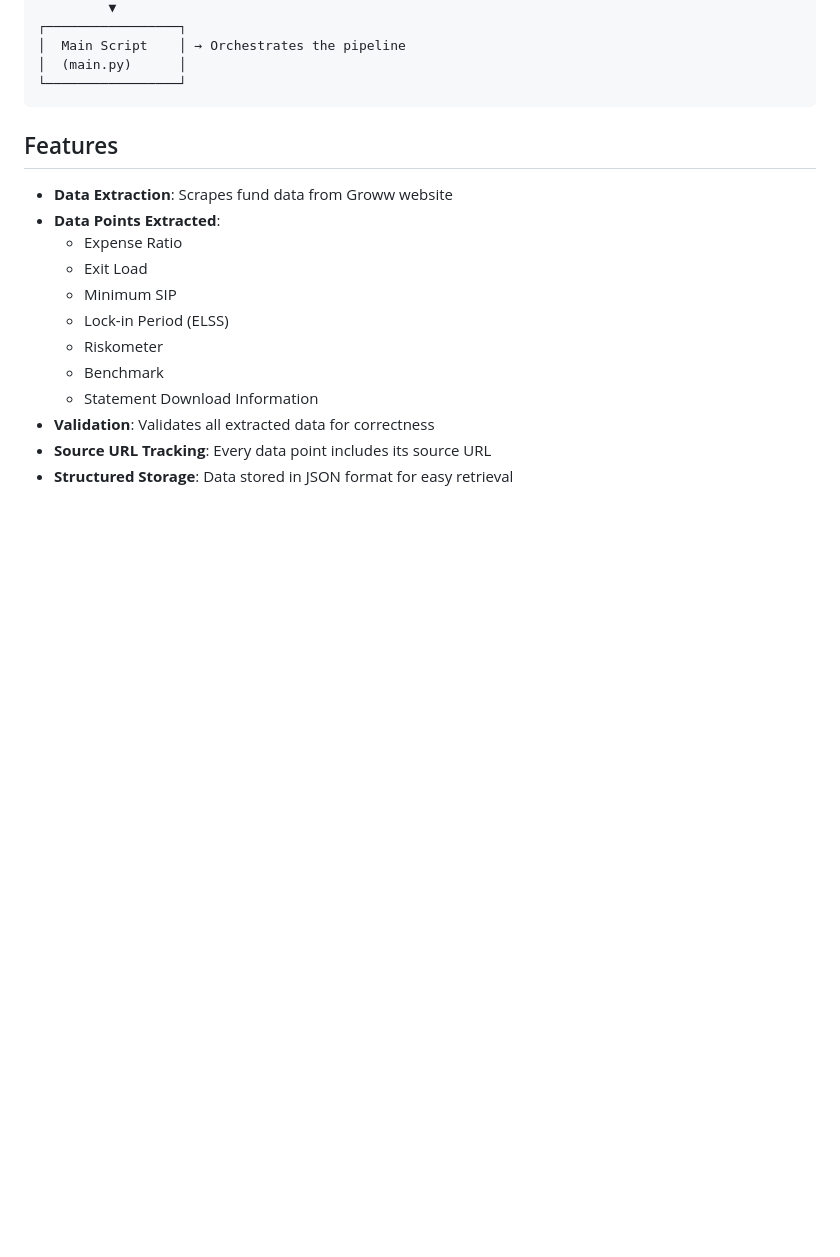
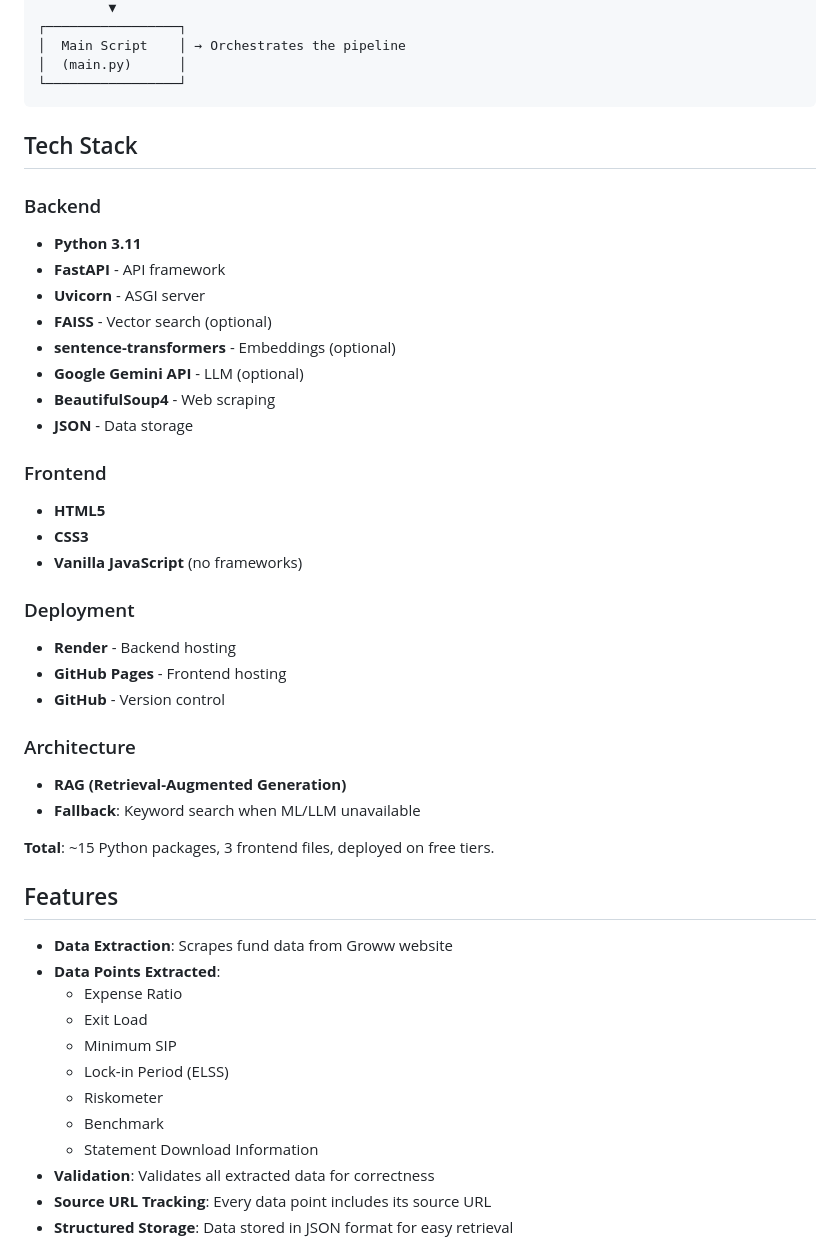
Before and after one commit to sriram07ms-collab/M1MFNLP, a Markdown page: README.md, the part around the change. Drawn GitHub-style; blank space fills up the shorter version.

Commit message:
Add Tech Stack section to README

````diff
--- a/README.md
+++ b/README.md
@@ -30,6 +30,34 @@ The system follows a modular architecture:
 │  (main.py)      │
 └─────────────────┘
 ```
+
+## Tech Stack
+
+### Backend
+- **Python 3.11**
+- **FastAPI** - API framework
+- **Uvicorn** - ASGI server
+- **FAISS** - Vector search (optional)
+- **sentence-transformers** - Embeddings (optional)
+- **Google Gemini API** - LLM (optional)
+- **BeautifulSoup4** - Web scraping
+- **JSON** - Data storage
+
+### Frontend
+- **HTML5**
+- **CSS3**
+- **Vanilla JavaScript** (no frameworks)
+
+### Deployment
+- **Render** - Backend hosting
+- **GitHub Pages** - Frontend hosting
+- **GitHub** - Version control
+
+### Architecture
+- **RAG (Retrieval-Augmented Generation)**
+- **Fallback**: Keyword search when ML/LLM unavailable
+
+**Total**: ~15 Python packages, 3 frontend files, deployed on free tiers.
 
 ## Features
 
````
